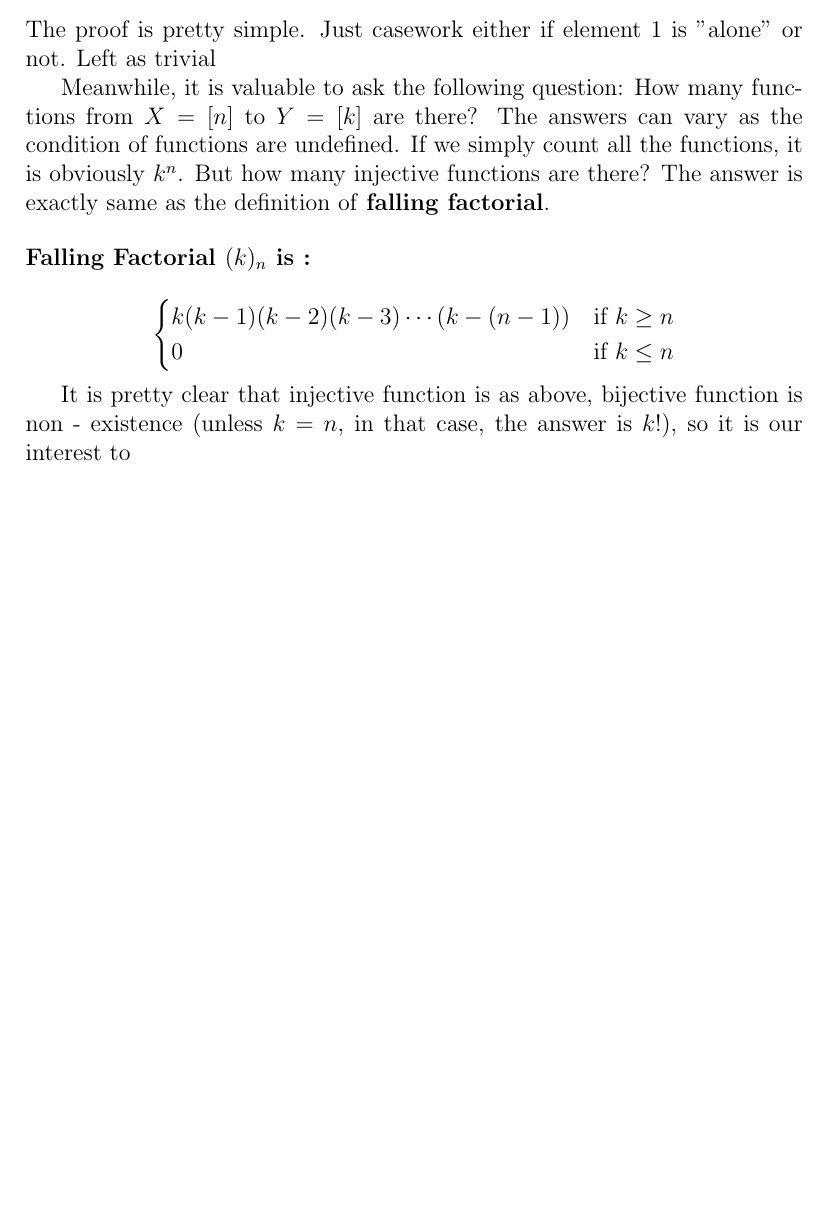
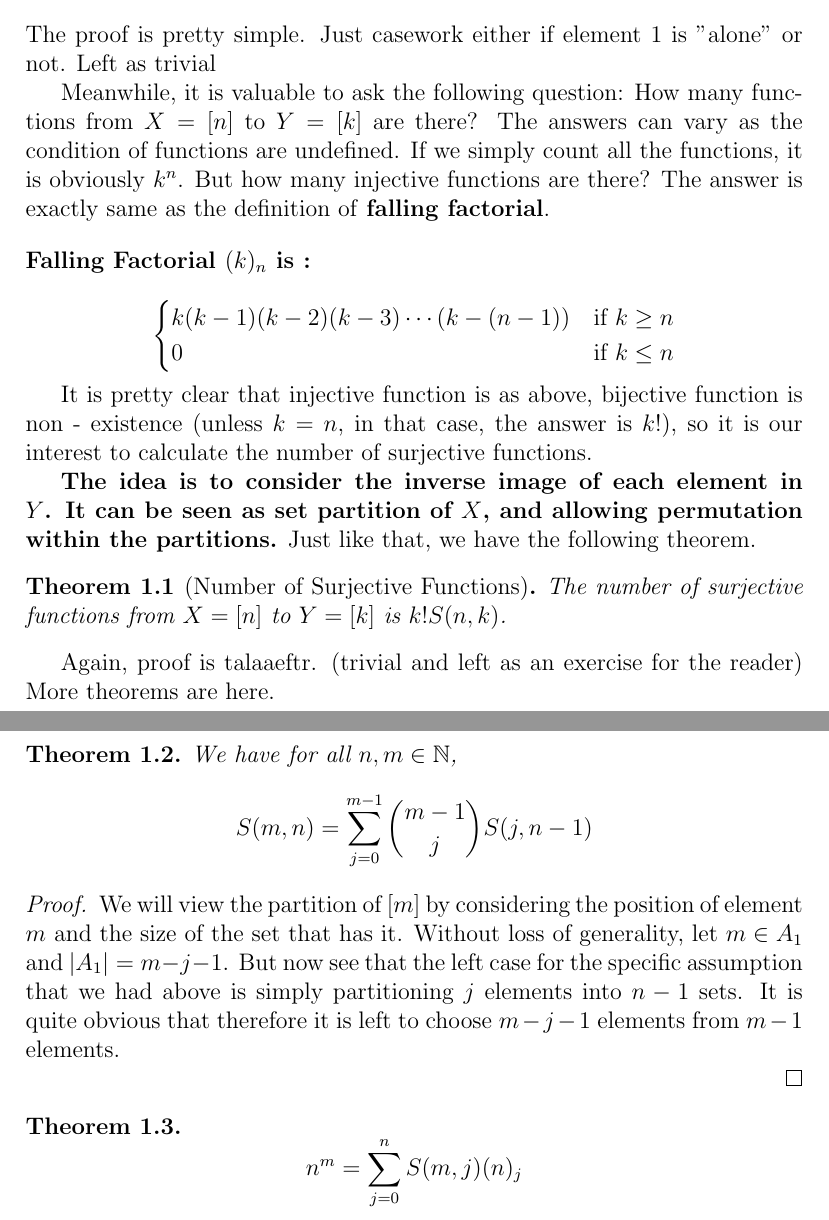
Before and after one commit to cloneofsimo/Freshman_2, a LaTeX document (enumComb/EnumerativeCombinatorics.tex): part of page 2 of 2 before the commit and two parts of pages 2 and 3 of 3 after it, the two joined at a grey line, cut so that both start at the same text, the shorter picture padded with empty space. Compiled offline with pdfLaTeX.

Commit message:
added even more

```diff
--- a/enumComb/EnumerativeCombinatorics.tex
+++ b/enumComb/EnumerativeCombinatorics.tex
@@ -6,6 +6,13 @@
 \usepackage{transparent}
 \usepackage{float}
 \usepackage{tabularx,environ,amsmath,amssymb}
+\usepackage{amsthm}
+\usepackage[utf8]{inputenc}
+\usepackage[english]{babel}
+
+\newtheorem{theorem}{Theorem}[section]
+\newtheorem{corollary}{Corollary}[theorem]
+\newtheorem{lemma}[theorem]{Lemma}
 
 
 \newcommand{\leg}[2]{\left(\frac{#1}{#2}\right)}
@@ -84,7 +91,30 @@ Meanwhile, it is valuable to ask the following question: How many functions from
 \end{cases}
 \]
 
-It is pretty clear that injective function is as above, bijective function is non - existence (unless $k = n$, in that case, the answer is $k!$), so it is our interest to
+It is pretty clear that injective function is as above, bijective function is non - existence (unless $k = n$, in that case, the answer is $k!$), so it is our interest to calculate the number of surjective functions.
+
+\textbf{The idea is to consider the inverse image of each element in $Y$. It can be seen as set partition of $X$, and allowing permutation within the partitions.} Just like that, we have the following theorem.
+
+\begin{theorem}[Number of Surjective Functions]
+  The number of surjective functions from $X = [n]$ to $Y = [k]$ is $k!S(n,k)$.
+\end{theorem}
+ Again, proof is talaaeftr. (trivial and left as an exercise for the reader)
+ More theorems are here.
+\begin{theorem} We have for all $n,m\in \mb{N}$,
+\[
+S(m,n) = \sum_{j=0}^{m-1} \binom{m-1}{j} S(j,n-1)
+\]
+\end{theorem}
+\begin{proof}
+  We will view the partition of $[m]$ by considering the position of element $m$ and the size of the set that has it. Without loss of generality, let $m \in A_1$ and $|A_1| = m -j-1$. But now see that the left case for the specific assumption that we had above is simply partitioning $j$ elements into $n-1$ sets. It is quite obvious that therefore it is left to choose $m-j-1$ elements from $m-1$ elements.
+
+\end{proof}
+
+\begin{theorem}
+\[
+n^m = \sum_{j=0}^{n} S(m,j)(n)_j
+\]
+\end{theorem}
 
 
 \end{document}
```
Also changed, not shown: enumComb/EnumerativeCombinatorics.pdf, 5 other files.
